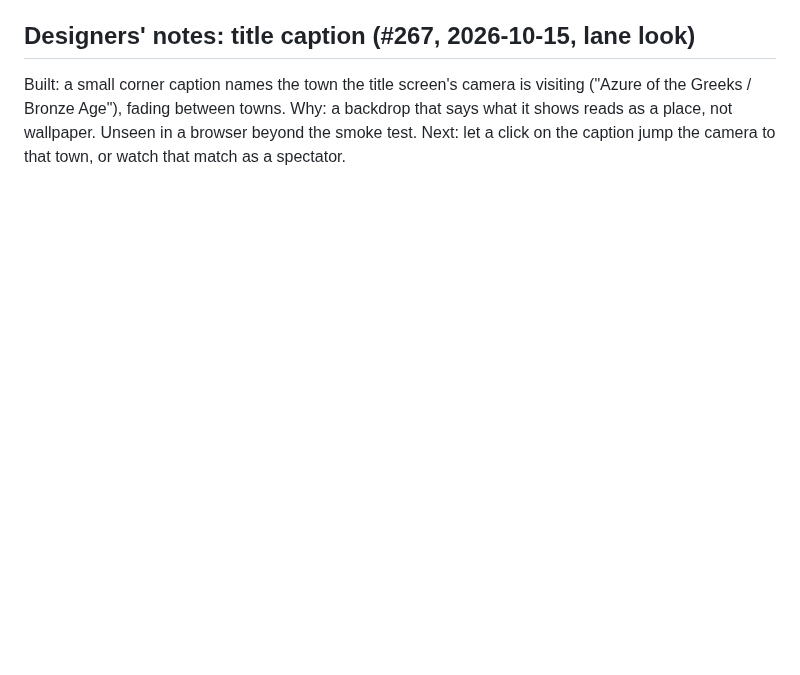
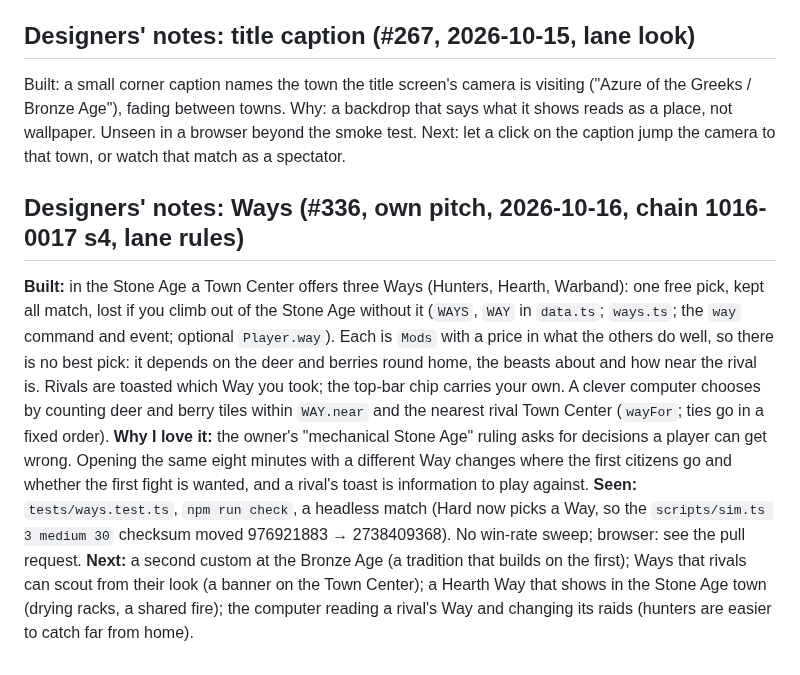
Before and after one commit to BuggsA/Ages-of-earth, a Markdown page: docs/design-notes.md, the part around the change. Drawn GitHub-style; blank space fills up the shorter version.

```diff
--- a/docs/design-notes.md
+++ b/docs/design-notes.md
@@ -776,3 +776,10 @@ The hero is the one unit with a story, so its death gets two gold rings, rising
 ## Designers' notes: title caption (#267, 2026-10-15, lane look)
 
 Built: a small corner caption names the town the title screen's camera is visiting ("Azure of the Greeks / Bronze Age"), fading between towns. Why: a backdrop that says what it shows reads as a place, not wallpaper. Unseen in a browser beyond the smoke test. Next: let a click on the caption jump the camera to that town, or watch that match as a spectator.
+
+## Designers' notes: Ways (#336, own pitch, 2026-10-16, chain 1016-0017 s4, lane rules)
+
+**Built:** in the Stone Age a Town Center offers three Ways (Hunters, Hearth, Warband): one free pick, kept all match, lost if you climb out of the Stone Age without it (`WAYS`, `WAY` in `data.ts`; `ways.ts`; the `way` command and event; optional `Player.way`). Each is `Mods` with a price in what the others do well, so there is no best pick: it depends on the deer and berries round home, the beasts about and how near the rival is. Rivals are toasted which Way you took; the top-bar chip carries your own. A clever computer chooses by counting deer and berry tiles within `WAY.near` and the nearest rival Town Center (`wayFor`; ties go in a fixed order).
+**Why I love it:** the owner's "mechanical Stone Age" ruling asks for decisions a player can get wrong. Opening the same eight minutes with a different Way changes where the first citizens go and whether the first fight is wanted, and a rival's toast is information to play against.
+**Seen:** `tests/ways.test.ts`, `npm run check`, a headless match (Hard now picks a Way, so the `scripts/sim.ts 3 medium 30` checksum moved 976921883 → 2738409368). No win-rate sweep; browser: see the pull request.
+**Next:** a second custom at the Bronze Age (a tradition that builds on the first); Ways that rivals can scout from their look (a banner on the Town Center); a Hearth Way that shows in the Stone Age town (drying racks, a shared fire); the computer reading a rival's Way and changing its raids (hunters are easier to catch far from home).
```
Also changed, not shown: README.md (+1 -0 lines), docs/log/2026-10-16-1800-ways.md (added, +4 -0 lines), docs/status.md (+2 -0 lines), docs/screenshots/ways.png (added), 11 other files.
